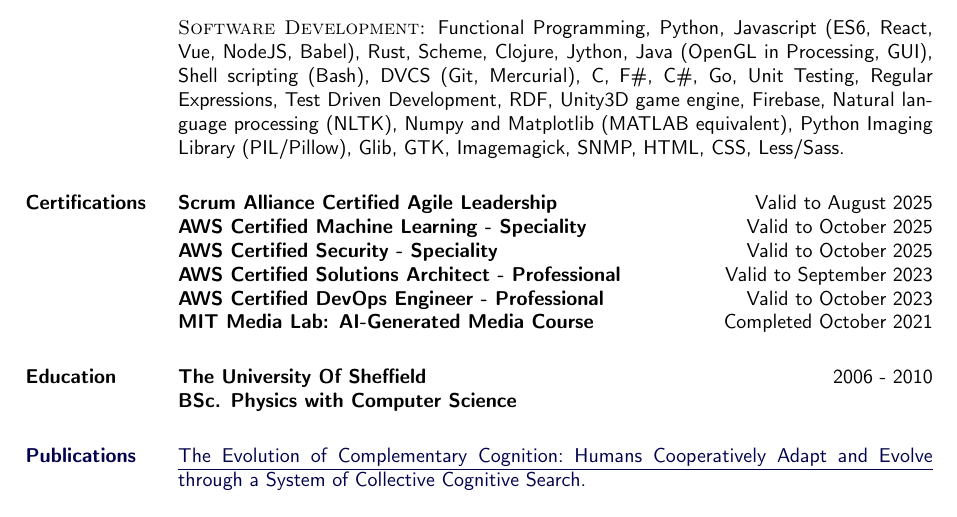
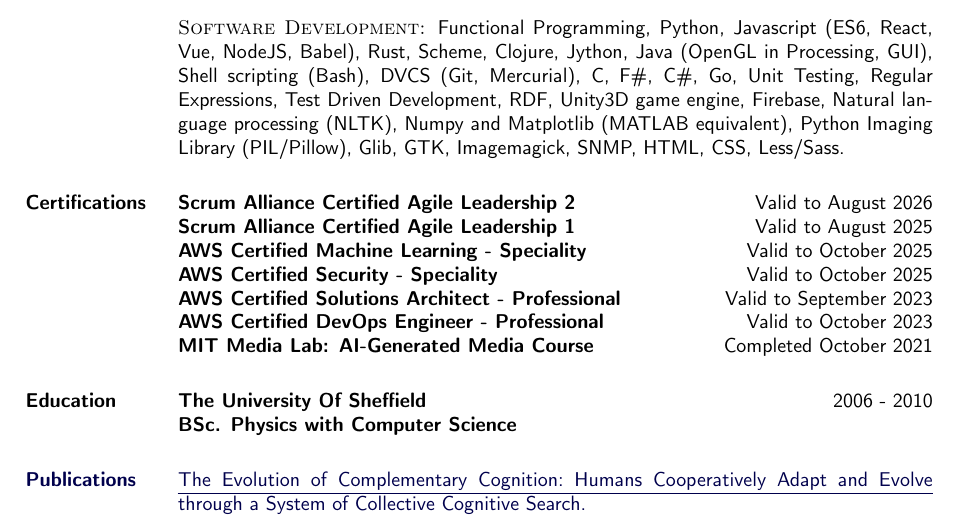
Before and after one commit to bricef/CV, a LaTeX CV (Brice-Fernandes-CV.tex): part of page 1 of 3, cut so that both start at the same text. Compiled offline with pdfLaTeX.

Commit message:
Update with CAL 2

```diff
--- a/Brice-Fernandes-CV.tex
+++ b/Brice-Fernandes-CV.tex
@@ -260,7 +260,8 @@
 % \textsc{other:} Analog and digital electronics: Basic filters, Digital Logic.
 \section{Certifications}
 %
-\textbf{Scrum Alliance Certified Agile Leadership} \hfill Valid to August 2025\\
+\textbf{Scrum Alliance Certified Agile Leadership 2} \hfill Valid to August 2026\\
+\textbf{Scrum Alliance Certified Agile Leadership 1} \hfill Valid to August 2025\\
 \textbf{AWS Certified Machine Learning - Speciality} \hfill Valid to October 2025\\
 \textbf{AWS Certified Security - Speciality} \hfill Valid to October 2025\\
 \textbf{AWS Certified Solutions Architect - Professional} \hfill Valid to September 2023\\
```
Also changed, not shown: Brice-Fernandes-CV.pdf.
